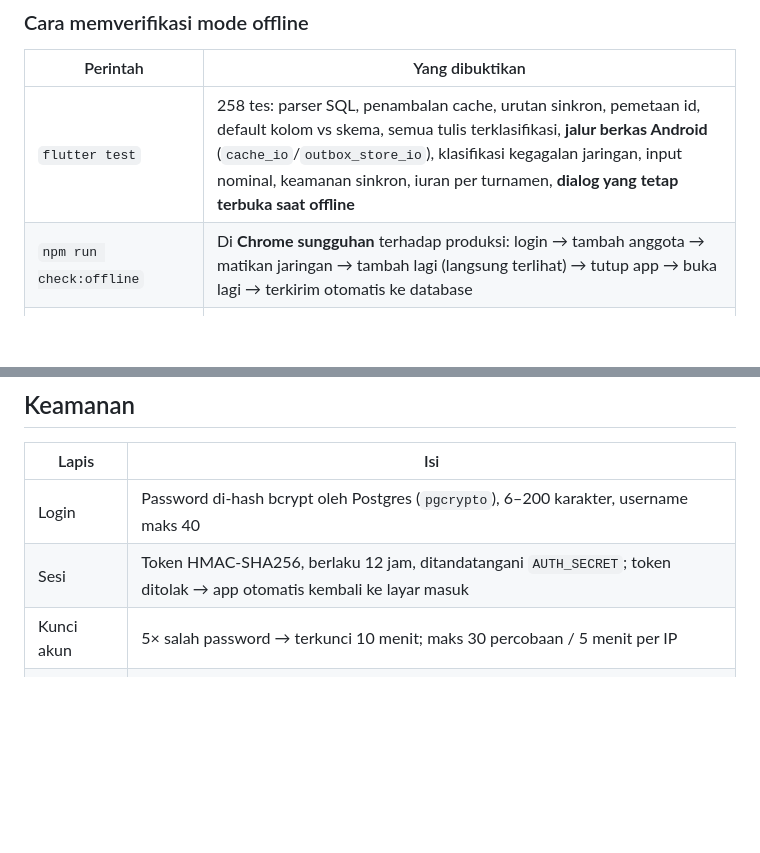
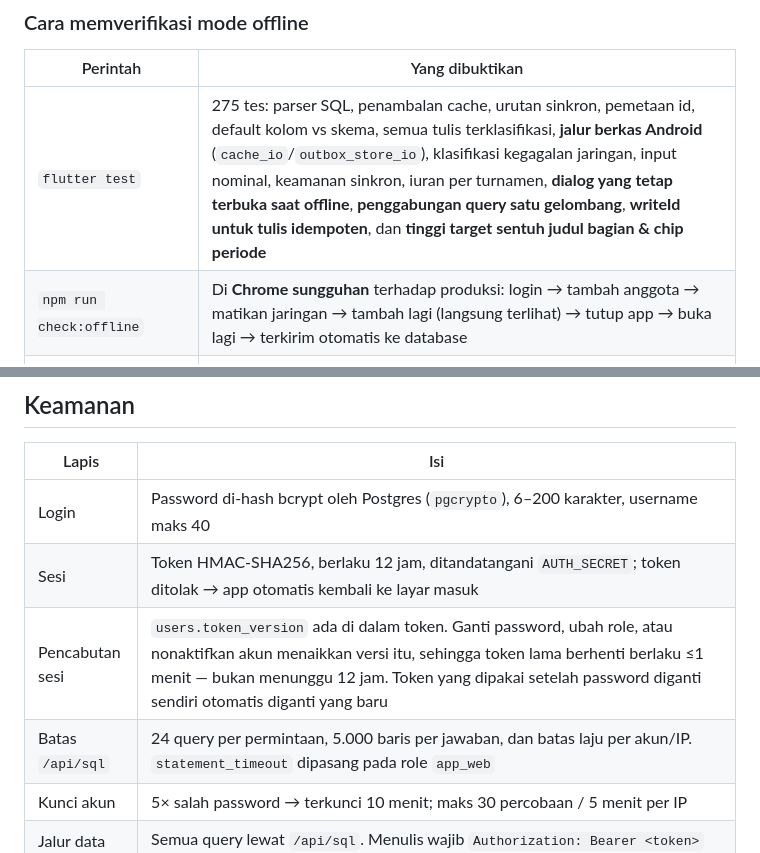
Before and after one commit to begolo12/minisoccer-club, a Markdown page: README.md, 2 parts joined by grey strips. GitHub-like rendering; blank space fills up the shorter version.

```diff
--- a/README.md
+++ b/README.md
@@ -139,7 +163,7 @@ di web).
 
 | Perintah | Yang dibuktikan |
 |---|---|
-| `flutter test` | 258 tes: parser SQL, penambalan cache, urutan sinkron, pemetaan id, default kolom vs skema, semua tulis terklasifikasi, **jalur berkas Android** (`cache_io`/`outbox_store_io`), klasifikasi kegagalan jaringan, input nominal, keamanan sinkron, iuran per turnamen, **dialog yang tetap terbuka saat offline** |
+| `flutter test` | 275 tes: parser SQL, penambalan cache, urutan sinkron, pemetaan id, default kolom vs skema, semua tulis terklasifikasi, **jalur berkas Android** (`cache_io`/`outbox_store_io`), klasifikasi kegagalan jaringan, input nominal, keamanan sinkron, iuran per turnamen, **dialog yang tetap terbuka saat offline**, **penggabungan query satu gelombang**, **writeId untuk tulis idempoten**, dan **tinggi target sentuh judul bagian & chip periode** |
 | `npm run check:offline` | Di **Chrome sungguhan** terhadap produksi: login → tambah anggota → matikan jaringan → tambah lagi (langsung terlihat) → tutup app → buka lagi → terkirim otomatis ke database |
 | `VIEWPORT=mobile npm run check:offline` | Alur yang sama di layout HP 390×844 (layout yang dipakai APK) |
 | `npm run check:sw` | Server statis **dimatikan** lalu halaman dimuat ulang: app Flutter harus tetap jalan dari cache (disajikan di sub-jalur `/minisoccer/`, sama seperti produksi) |
@@ -439,6 +465,8 @@ untuk rilis.
 |---|---|
 | Login | Password di-hash bcrypt oleh Postgres (`pgcrypto`), 6–200 karakter, username maks 40 |
 | Sesi | Token HMAC-SHA256, berlaku 12 jam, ditandatangani `AUTH_SECRET`; token ditolak → app otomatis kembali ke layar masuk |
+| Pencabutan sesi | `users.token_version` ada di dalam token. Ganti password, ubah role, atau nonaktifkan akun menaikkan versi itu, sehingga token lama berhenti berlaku ≤1 menit — bukan menunggu 12 jam. Token yang dipakai setelah password diganti sendiri otomatis diganti yang baru |
+| Batas `/api/sql` | 24 query per permintaan, 5.000 baris per jawaban, dan batas laju per akun/IP. `statement_timeout` dipasang pada role `app_web` |
 | Kunci akun | 5× salah password → terkunci 10 menit; maks 30 percobaan / 5 menit per IP |
 | Jalur data | Semua query lewat `/api/sql`. Menulis wajib `Authorization: Bearer <token>` |
 | Mode publik | Tanpa akun hanya **data pertandingan**: anggota (nama/posisi/nomor punggung), tim, turnamen, laga, pencetak gol, pengumuman. **Uang klub tertutup**: `payments`, `transactions`, `bookings`, `booking_attendance`, `settings` ditolak 403 untuk tamu (`GUEST_READ_DENY` di `api/_guard.js`) — siapa belum bayar iuran dan berapa saldo kas bukan hal yang boleh dibaca orang yang cuma punya tautannya |
```
Also changed, not shown: other parts of README.md (+32 -6 lines), PLAN.md (added, +238 -0 lines).
